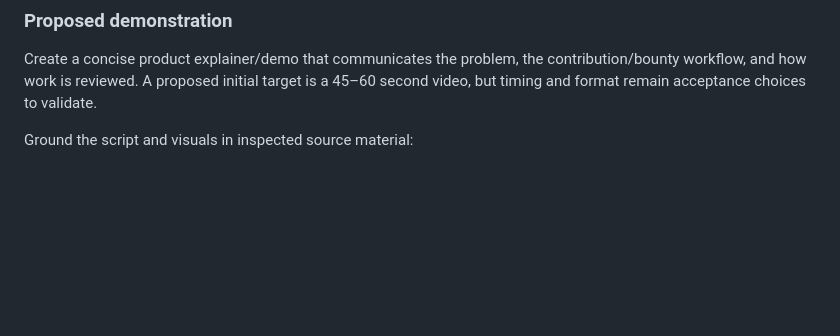
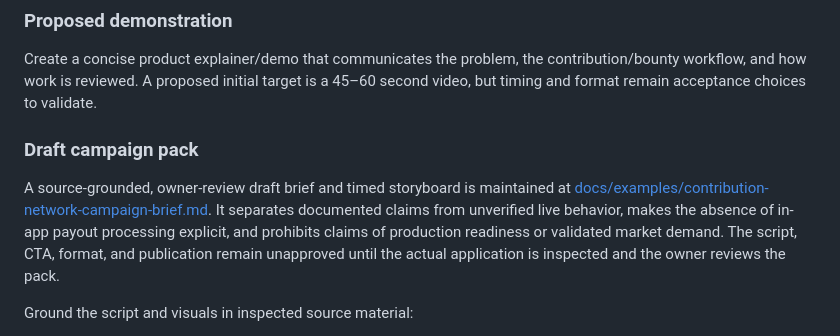
Before and after one commit to Loofy147/video-workbench, a Markdown page: docs/PRODUCT_BRIEF.md, the part around the change. GitHub-like rendering; blank space fills up the shorter version.

Commit message:
docs: link pilot campaign brief from product scope

```diff
--- a/docs/PRODUCT_BRIEF.md
+++ b/docs/PRODUCT_BRIEF.md
@@ -36,6 +36,10 @@ Use **Contribution Network / its current ContribQuest prototype** as the first r
 ### Proposed demonstration
 
 Create a concise product explainer/demo that communicates the problem, the contribution/bounty workflow, and how work is reviewed. A proposed initial target is a 45–60 second video, but timing and format remain acceptance choices to validate.
+
+### Draft campaign pack
+
+A source-grounded, owner-review draft brief and timed storyboard is maintained at [docs/examples/contribution-network-campaign-brief.md](examples/contribution-network-campaign-brief.md). It separates documented claims from unverified live behavior, makes the absence of in-app payout processing explicit, and prohibits claims of production readiness or validated market demand. The script, CTA, format, and publication remain unapproved until the actual application is inspected and the owner reviews the pack.
 
 Ground the script and visuals in inspected source material:
 - A bounty can define 1–10 distinct acceptance criteria.
```
